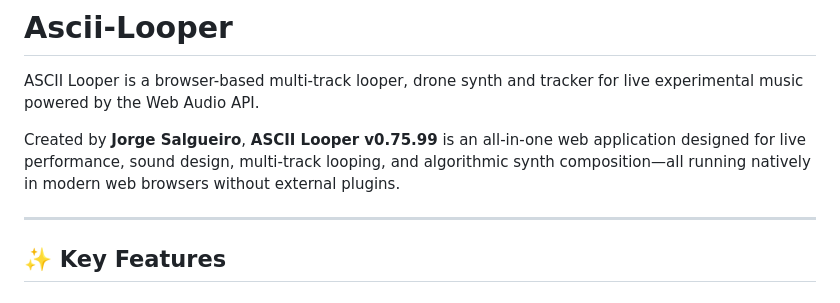
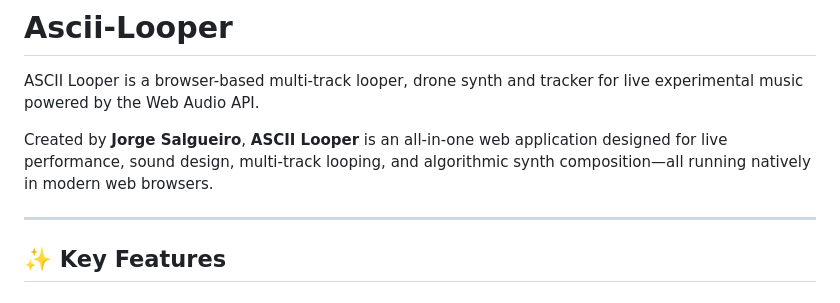
Before and after one commit to jorgesalgueiro/Ascii-Looper, a Markdown page: README.md, the part around the change. Drawn GitHub-style.

Commit message:
Update README to remove version number
Removed version number from the project description.

```diff
--- a/README.md
+++ b/README.md
@@ -1,7 +1,7 @@
 # Ascii-Looper
 ASCII Looper is a browser-based multi-track looper, drone synth and tracker for live experimental music powered by the Web Audio API.
 
-Created by **Jorge Salgueiro**, **ASCII Looper v0.75.99** is an all-in-one web application designed for live performance, sound design, multi-track looping, and algorithmic synth composition—all running natively in modern web browsers without external plugins.
+Created by **Jorge Salgueiro**, **ASCII Looper** is an all-in-one web application designed for live performance, sound design, multi-track looping, and algorithmic synth composition—all running natively in modern web browsers.
 
 ---
 
```
